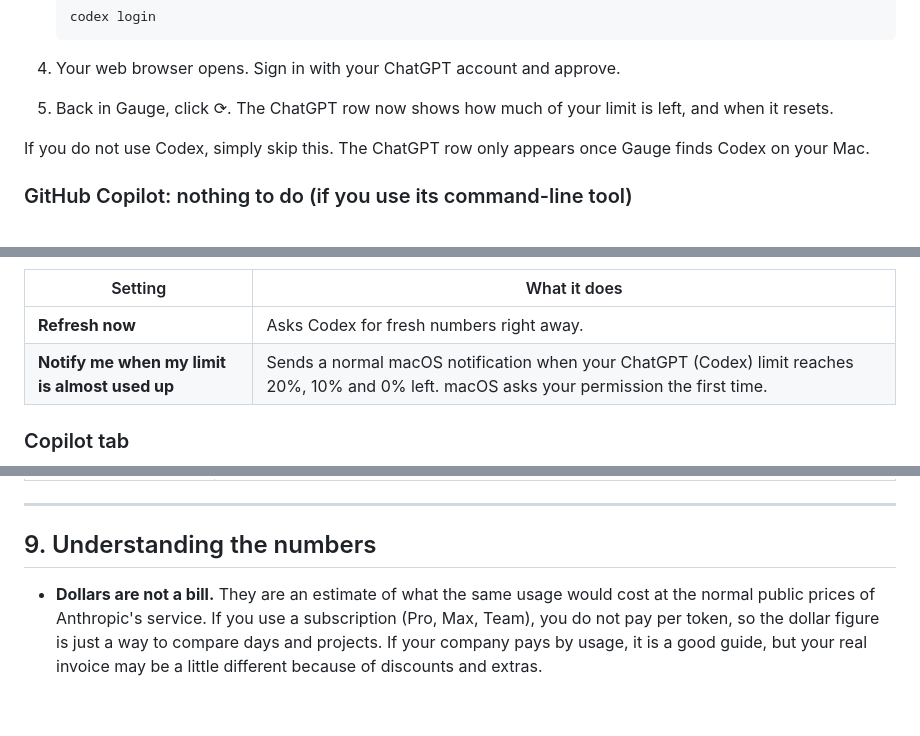
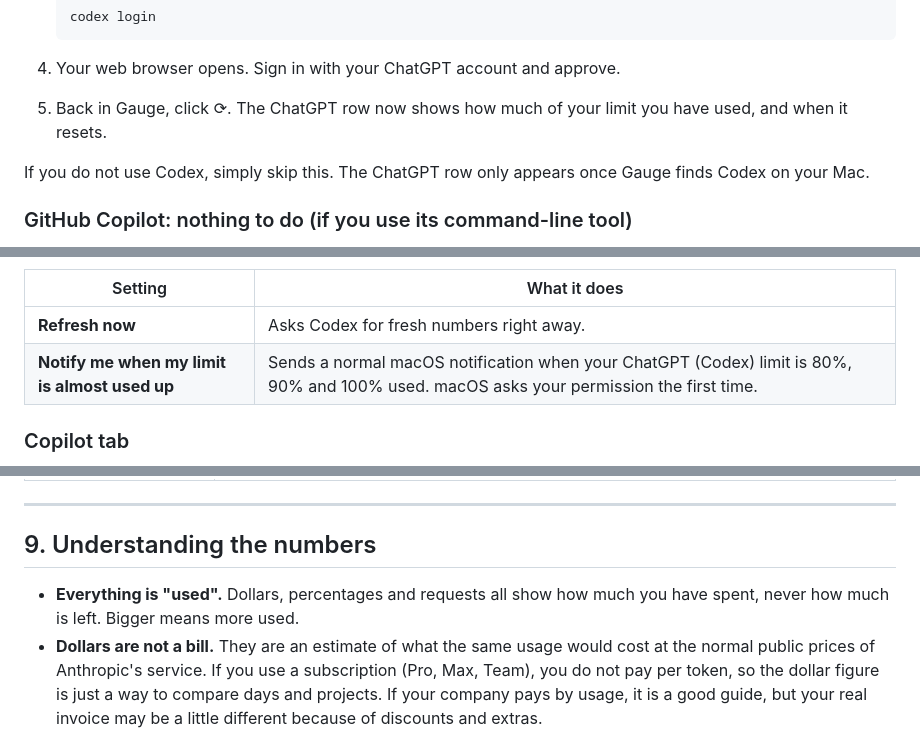
Before and after one commit to tedes-digital/Gauge, a Markdown page: README.md, 3 parts joined by grey strips. Drawn GitHub-style; blank space fills up the shorter version.

````diff
--- a/README.md
+++ b/README.md
@@ -197,7 +197,7 @@ You only do this once. It uses an app called **Terminal**, which is already on y
    ```
 
 4. Your web browser opens. Sign in with your ChatGPT account and approve.
-5. Back in Gauge, click ⟳. The ChatGPT row now shows how much of your limit is left, and when it resets.
+5. Back in Gauge, click ⟳. The ChatGPT row now shows how much of your limit you have used, and when it resets.
 
 If you do not use Codex, simply skip this. The ChatGPT row only appears once Gauge finds Codex on your Mac.
 
@@ -308,7 +308,7 @@ Only needed if you do not connect real limits. Copy the percentages from claude.
 | Setting | What it does |
 |---------|--------------|
 | **Refresh now** | Asks Codex for fresh numbers right away. |
-| **Notify me when my limit is almost used up** | Sends a normal macOS notification when your ChatGPT (Codex) limit reaches 20%, 10% and 0% left. macOS asks your permission the first time. |
+| **Notify me when my limit is almost used up** | Sends a normal macOS notification when your ChatGPT (Codex) limit is 80%, 90% and 100% used. macOS asks your permission the first time. |
 
 ### Copilot tab
 
@@ -338,6 +338,7 @@ Only needed if you do not connect real limits. Copy the percentages from claude.
 
 ## 9. Understanding the numbers
 
+- **Everything is "used".** Dollars, percentages and requests all show how much you have spent, never how much is left. Bigger means more used.
 - **Dollars are not a bill.** They are an estimate of what the same usage would cost at the normal public prices of Anthropic's service. If you use a subscription (Pro, Max, Team), you do not pay per token, so the dollar figure is just a way to compare days and projects. If your company pays by usage, it is a good guide, but your real invoice may be a little different because of discounts and extras.
 - **Only this Mac is counted.** Using a website, a phone app or another computer does not appear in Gauge.
 - **Claude's real limit needs one click.** Claude Code knows your limit but only hands it over once you **Connect** it in Settings (see [section 6](#optional-real-claude-limits-from-claude-code)). Until then Claude shows a note about your session instead of a bar. ChatGPT is different: its real limit comes straight from Codex.
````
Also changed, not shown: other parts of README.md (+11 -11 lines), docs/banner.png, docs/card.png, 5 other files.
